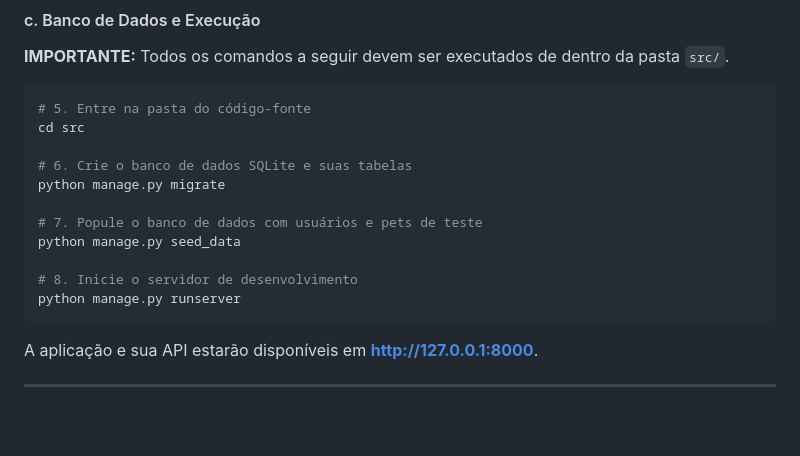
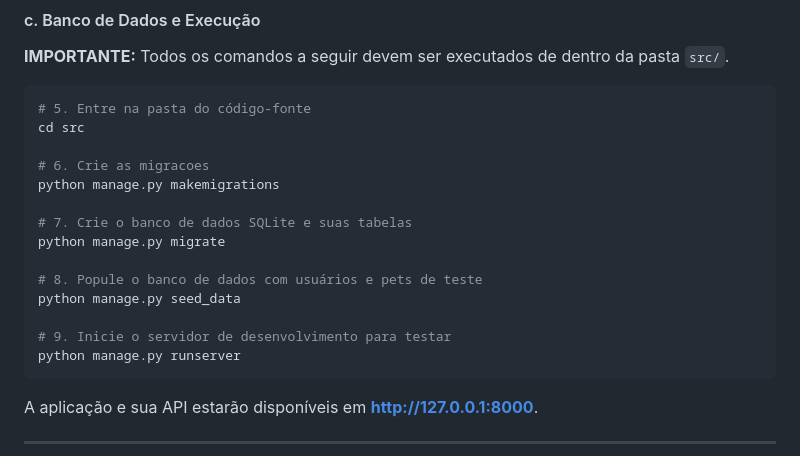
Before and after one commit to Yuridevpro/api_friend_for_life, a Markdown page: README.md, the part around the change. Drawn GitHub-style; blank space fills up the shorter version.

````diff
--- a/README.md
+++ b/README.md
@@ -50,13 +50,16 @@ pip install -r requirements.txt
 # 5. Entre na pasta do código-fonte
 cd src
 
-# 6. Crie o banco de dados SQLite e suas tabelas
+# 6. Crie as migracoes
+python manage.py makemigrations
+
+# 7. Crie o banco de dados SQLite e suas tabelas
 python manage.py migrate
 
-# 7. Popule o banco de dados com usuários e pets de teste
+# 8. Popule o banco de dados com usuários e pets de teste
 python manage.py seed_data
 
-# 8. Inicie o servidor de desenvolvimento
+# 9. Inicie o servidor de desenvolvimento para testar
 python manage.py runserver
 ```
 A aplicação e sua API estarão disponíveis em **http://127.0.0.1:8000**.
````
